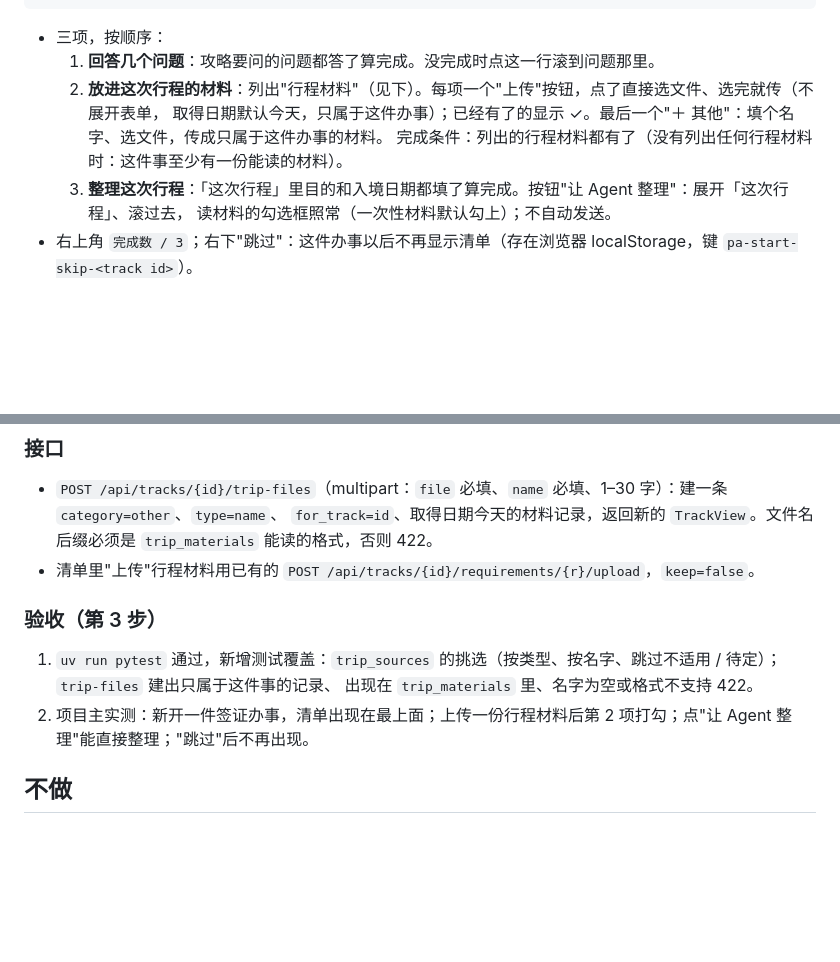
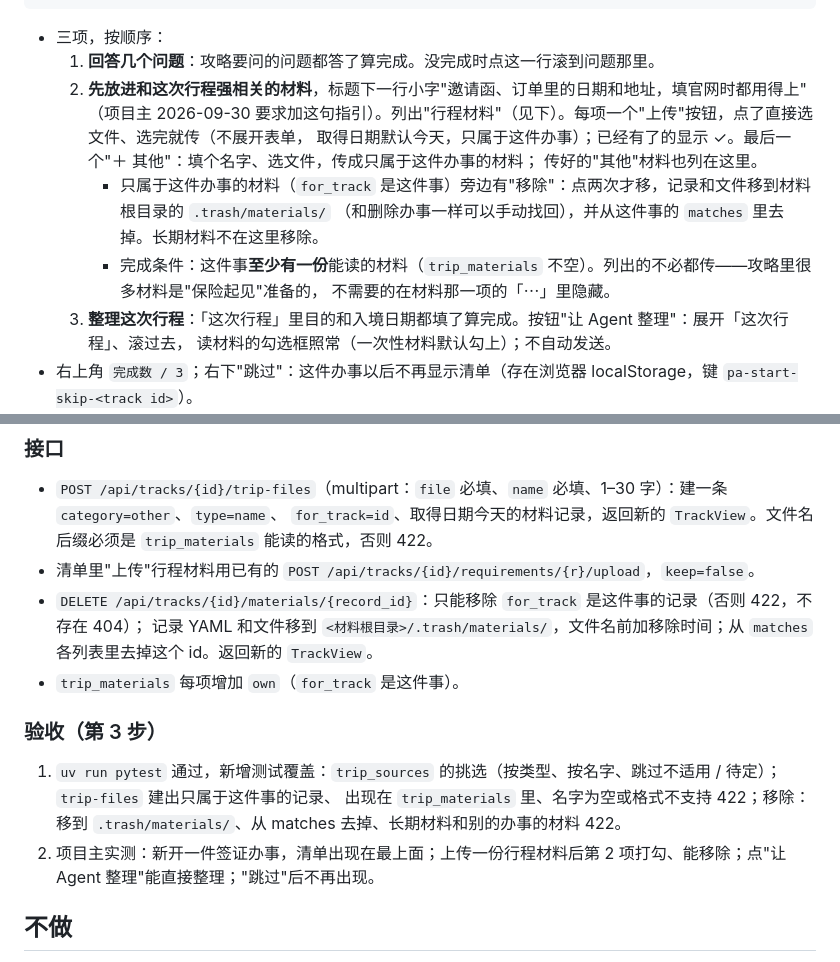
Before and after one commit to NowhereMan-in-Galaxy/visa-application-helper, a Markdown page: specs/007-trip-info/spec.md, 2 parts joined by grey strips. GitHub-like rendering; blank space fills up the shorter version.

Commit message:
docs(spec-007): let users remove this track's files and need only one to start
Co-Authored-By: Claude Opus 5.5 <noreply@anthropic.com>

```diff
--- a/specs/007-trip-info/spec.md
+++ b/specs/007-trip-info/spec.md
@@ -193,9 +193,14 @@
 
 - 三项，按顺序：
   1. **回答几个问题**：攻略要问的问题都答了算完成。没完成时点这一行滚到问题那里。
-  2. **放进这次行程的材料**：列出"行程材料"（见下）。每项一个"上传"按钮，点了直接选文件、选完就传（不展开表单，
-     取得日期默认今天，只属于这件办事）；已经有了的显示 ✓。最后一个"＋ 其他"：填个名字、选文件，传成只属于这件办事的材料。
-     完成条件：列出的行程材料都有了（没有列出任何行程材料时：这件事至少有一份能读的材料）。
+  2. **先放进和这次行程强相关的材料**，标题下一行小字"邀请函、订单里的日期和地址，填官网时都用得上"
+     （项目主 2026-09-30 要求加这句指引）。列出"行程材料"（见下）。每项一个"上传"按钮，点了直接选文件、选完就传（不展开表单，
+     取得日期默认今天，只属于这件办事）；已经有了的显示 ✓。最后一个"＋ 其他"：填个名字、选文件，传成只属于这件办事的材料；
+     传好的"其他"材料也列在这里。
+     - 只属于这件办事的材料（`for_track` 是这件事）旁边有"移除"：点两次才移，记录和文件移到材料根目录的 `.trash/materials/`
+       （和删除办事一样可以手动找回），并从这件事的 `matches` 里去掉。长期材料不在这里移除。
+     - 完成条件：这件事**至少有一份**能读的材料（`trip_materials` 不空）。列出的不必都传——攻略里很多材料是"保险起见"准备的，
+       不需要的在材料那一项的「⋯」里隐藏。
   3. **整理这次行程**：「这次行程」里目的和入境日期都填了算完成。按钮"让 Agent 整理"：展开「这次行程」、滚过去，
      读材料的勾选框照常（一次性材料默认勾上）；不自动发送。
 - 右上角 `完成数 / 3`；右下"跳过"：这件办事以后不再显示清单（存在浏览器 localStorage，键 `pa-start-skip-<track id>`）。
@@ -214,12 +219,15 @@
 - `POST /api/tracks/{id}/trip-files`（multipart：`file` 必填、`name` 必填、1–30 字）：建一条 `category=other`、`type=name`、
   `for_track=id`、取得日期今天的材料记录，返回新的 `TrackView`。文件名后缀必须是 `trip_materials` 能读的格式，否则 422。
 - 清单里"上传"行程材料用已有的 `POST /api/tracks/{id}/requirements/{r}/upload`，`keep=false`。
+- `DELETE /api/tracks/{id}/materials/{record_id}`：只能移除 `for_track` 是这件事的记录（否则 422，不存在 404）；
+  记录 YAML 和文件移到 `<材料根目录>/.trash/materials/`，文件名前加移除时间；从 `matches` 各列表里去掉这个 id。返回新的 `TrackView`。
+- `trip_materials` 每项增加 `own`（`for_track` 是这件事）。
 
 ### 验收（第 3 步）
 
 1. `uv run pytest` 通过，新增测试覆盖：`trip_sources` 的挑选（按类型、按名字、跳过不适用 / 待定）；`trip-files` 建出只属于这件事的记录、
-   出现在 `trip_materials` 里、名字为空或格式不支持 422。
-2. 项目主实测：新开一件签证办事，清单出现在最上面；上传一份行程材料后第 2 项打勾；点"让 Agent 整理"能直接整理；"跳过"后不再出现。
+   出现在 `trip_materials` 里、名字为空或格式不支持 422；移除：移到 `.trash/materials/`、从 matches 去掉、长期材料和别的办事的材料 422。
+2. 项目主实测：新开一件签证办事，清单出现在最上面；上传一份行程材料后第 2 项打勾、能移除；点"让 Agent 整理"能直接整理；"跳过"后不再出现。
 
 ## 不做
 
```
